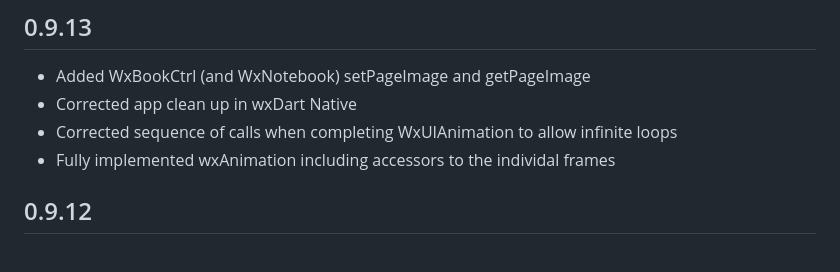
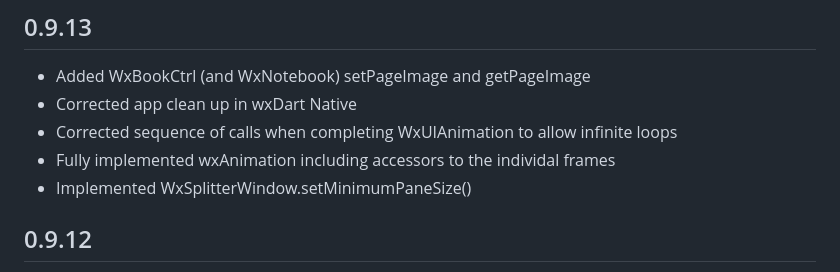
Before and after one commit to RobertRoeb/wx_dart, a Markdown page: CHANGELOG.md, the part around the change. Drawn GitHub-style.

Commit message:
Update ChangeLog

```diff
--- a/CHANGELOG.md
+++ b/CHANGELOG.md
@@ -4,6 +4,7 @@
 * Corrected app clean up in wxDart Native
 * Corrected sequence of calls when completing WxUIAnimation to allow infinite loops
 * Fully implemented wxAnimation including accessors to the individal frames
+* Implemented WxSplitterWindow.setMinimumPaneSize()
 
 ## 0.9.12
 
```
